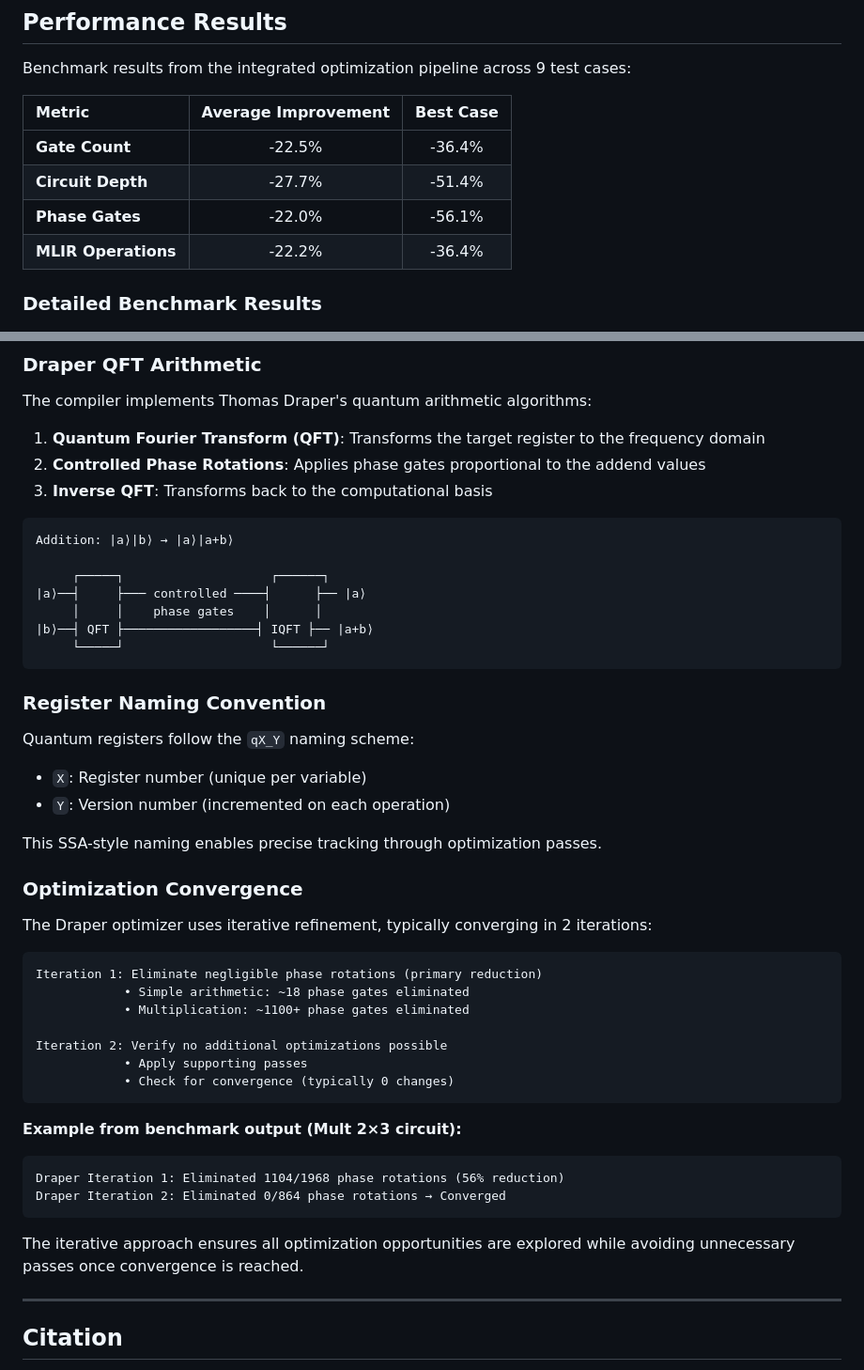
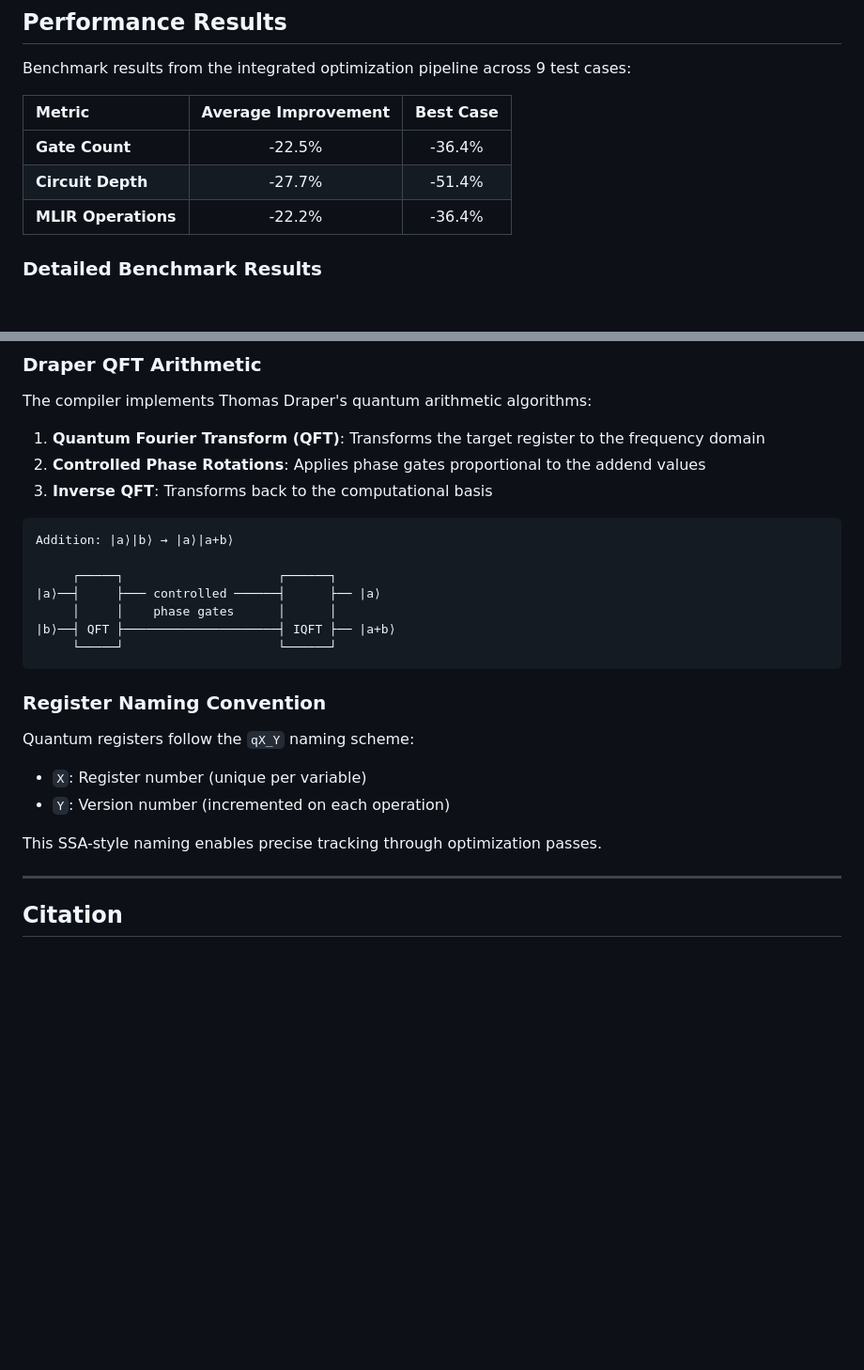
Before and after one commit to pitesse/C2Q, a Markdown page: README.md, 2 parts joined by grey strips. Shown: that part at 94% size. Rendered like a GitHub page; blank space fills up the shorter version.

Commit message:
final Readme

````diff
--- a/README.md
+++ b/README.md
@@ -121,7 +121,6 @@ Benchmark results from the integrated optimization pipeline across 9 test cases:
 |:---|:---:|:---:|
 | **Gate Count** | -22.5% | -36.4% |
 | **Circuit Depth** | -27.7% | -51.4% |
-| **Phase Gates** | -22.0% | -56.1% |
 | **MLIR Operations** | -22.2% | -36.4% |
 
 ### Detailed Benchmark Results
@@ -322,11 +321,11 @@ The compiler implements Thomas Draper's quantum arithmetic algorithms:
 ```
 Addition: |a⟩|b⟩ → |a⟩|a+b⟩
 
-     ┌─────┐                    ┌──────┐
-|a⟩──┤     ├─── controlled ────┤      ├── |a⟩
-     │     │    phase gates    │      │
-|b⟩──┤ QFT ├──────────────────┤ IQFT ├── |a+b⟩
-     └─────┘                    └──────┘
+     ┌─────┐                     ┌──────┐
+|a⟩──┤     ├─── controlled ──────┤      ├── |a⟩
+     │     │    phase gates      │      │
+|b⟩──┤ QFT ├─────────────────────┤ IQFT ├── |a+b⟩
+     └─────┘                     └──────┘
 ```
 
 ### Register Naming Convention
@@ -336,28 +335,6 @@ Quantum registers follow the `qX_Y` naming scheme:
 - `Y`: Version number (incremented on each operation)
 
 This SSA-style naming enables precise tracking through optimization passes.
-
-### Optimization Convergence
-
-The Draper optimizer uses iterative refinement, typically converging in 2 iterations:
-
-```
-Iteration 1: Eliminate negligible phase rotations (primary reduction)
-            • Simple arithmetic: ~18 phase gates eliminated
-            • Multiplication: ~1100+ phase gates eliminated
-
-Iteration 2: Verify no additional optimizations possible
-            • Apply supporting passes
-            • Check for convergence (typically 0 changes)
-```
-
-**Example from benchmark output (Mult 2×3 circuit):**
-```
-Draper Iteration 1: Eliminated 1104/1968 phase rotations (56% reduction)
-Draper Iteration 2: Eliminated 0/864 phase rotations → Converged
-```
-
-The iterative approach ensures all optimization opportunities are explored while avoiding unnecessary passes once convergence is reached.
 
 ---
 
````
